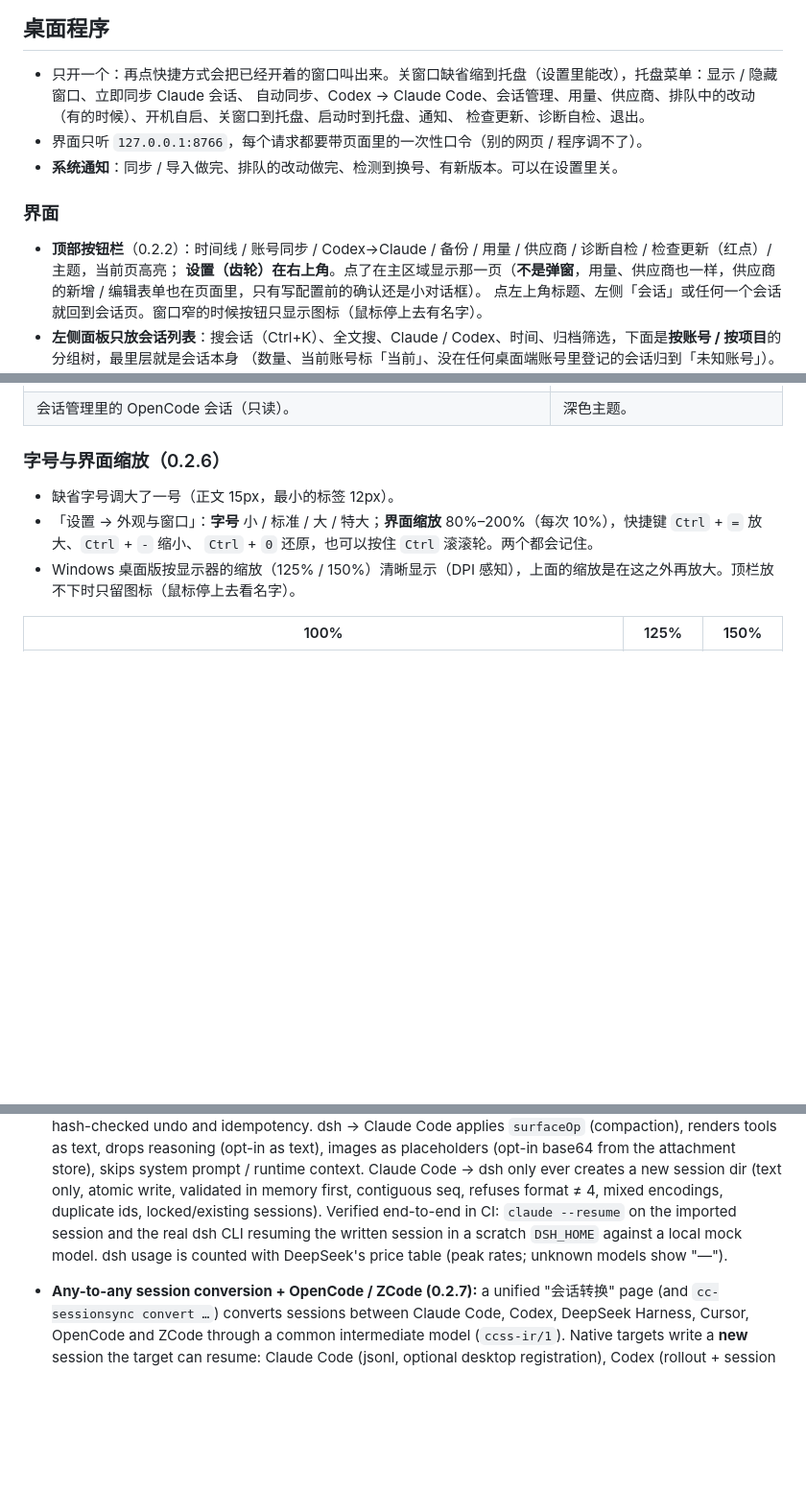
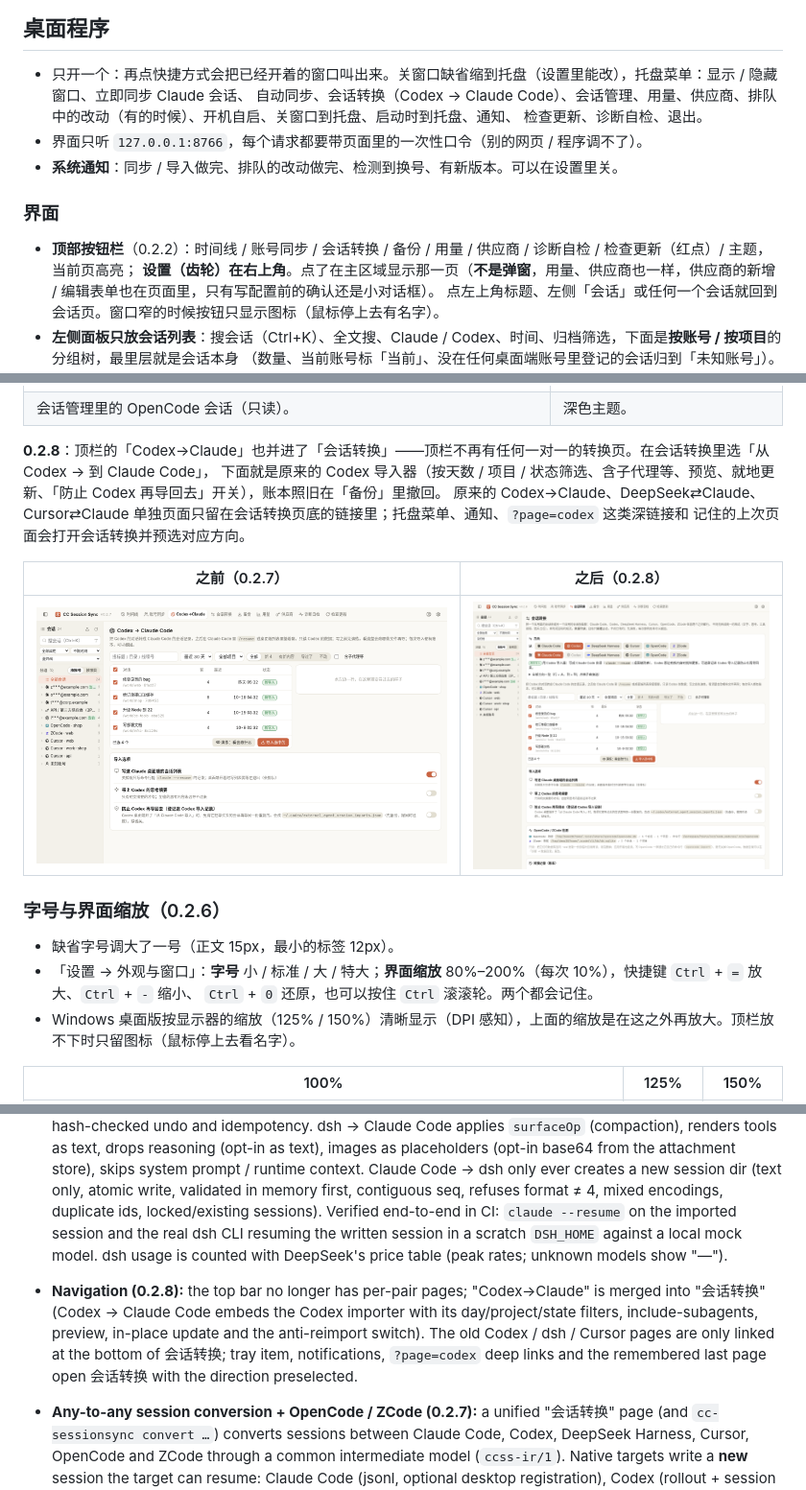
Before and after one commit to helefee/CC-SessionSync, a Markdown page: README.md, 3 parts joined by grey strips. Shown at 96% size. Drawn GitHub-style; pictures changed too: docs/screenshots/v028-nav-after.png (added), docs/screenshots/v028-nav-before.png (added); blank space fills up the shorter version.

Commit message:
v0.2.8: 顶栏的 Codex→Claude 并进会话转换 (#11)
* v0.2.8 WIP: merge Codex→Claude into 会话转换, aliases, tray, tests

* v0.2.8: version, README, nav screenshots

```diff
--- a/README.md
+++ b/README.md
@@ -45,14 +45,14 @@ Claude Code / Codex 的会话管家，Windows 桌面程序（也能 pip 装、
 ## 桌面程序
 
 - 只开一个：再点快捷方式会把已经开着的窗口叫出来。关窗口缺省缩到托盘（设置里能改），托盘菜单：显示 / 隐藏窗口、立即同步 Claude 会话、
-  自动同步、Codex → Claude Code、会话管理、用量、供应商、排队中的改动（有的时候）、开机自启、关窗口到托盘、启动时到托盘、通知、
+  自动同步、会话转换（Codex → Claude Code）、会话管理、用量、供应商、排队中的改动（有的时候）、开机自启、关窗口到托盘、启动时到托盘、通知、
   检查更新、诊断自检、退出。
 - 界面只听 `127.0.0.1:8766`，每个请求都要带页面里的一次性口令（别的网页 / 程序调不了）。
 - **系统通知**：同步 / 导入做完、排队的改动做完、检测到换号、有新版本。可以在设置里关。
 
 ### 界面
 
-- **顶部按钮栏**（0.2.2）：时间线 / 账号同步 / Codex→Claude / 备份 / 用量 / 供应商 / 诊断自检 / 检查更新（红点）/ 主题，当前页高亮；
+- **顶部按钮栏**（0.2.2）：时间线 / 账号同步 / 会话转换 / 备份 / 用量 / 供应商 / 诊断自检 / 检查更新（红点）/ 主题，当前页高亮；
   **设置（齿轮）在右上角**。点了在主区域显示那一页（**不是弹窗**，用量、供应商也一样，供应商的新增 / 编辑表单也在页面里，只有写配置前的确认还是小对话框）。
   点左上角标题、左侧「会话」或任何一个会话就回到会话页。窗口窄的时候按钮只显示图标（鼠标停上去有名字）。
 - **左侧面板只放会话列表**：搜会话（Ctrl+K）、全文搜、Claude / Codex、时间、归档筛选，下面是**按账号 / 按项目**的分组树，最里层就是会话本身
@@ -323,6 +323,15 @@ ZCode 任意两个之间都能转。中间先转成统一的格式（`ccss-ir/1`
 | 导出方向：文件 + 粘贴提示。 | OpenCode / ZCode 检测 + 转换记录（可撤回）。 |
 | ![OpenCode 会话](docs/screenshots/v027-sessions-opencode.png) | ![深色](docs/screenshots/v027-convert-page-dark.png) |
 | 会话管理里的 OpenCode 会话（只读）。 | 深色主题。 |
+
+**0.2.8**：顶栏的「Codex→Claude」也并进了「会话转换」——顶栏不再有任何一对一的转换页。在会话转换里选「从 Codex → 到 Claude Code」，
+下面就是原来的 Codex 导入器（按天数 / 项目 / 状态筛选、含子代理等、预览、就地更新、「防止 Codex 再导回去」开关），账本照旧在「备份」里撤回。
+原来的 Codex→Claude、DeepSeek⇄Claude、Cursor⇄Claude 单独页面只留在会话转换页底的链接里；托盘菜单、通知、`?page=codex` 这类深链接和
+记住的上次页面会打开会话转换并预选对应方向。
+
+| 之前（0.2.7） | 之后（0.2.8） |
+|---|---|
+| ![](docs/screenshots/v028-nav-before.png) | ![](docs/screenshots/v028-nav-after.png) |
 
 ### 字号与界面缩放（0.2.6）
 
@@ -597,6 +606,10 @@ main area (Usage and Providers are full pages, not dialogs; tray entries open th
   atomic write, validated in memory first, contiguous seq, refuses format ≠ 4, mixed encodings, duplicate ids, locked/existing sessions).
   Verified end-to-end in CI: `claude --resume` on the imported session and the real dsh CLI resuming the written session in a scratch
   `DSH_HOME` against a local mock model. dsh usage is counted with DeepSeek's price table (peak rates; unknown models show "—").
+- **Navigation (0.2.8):** the top bar no longer has per-pair pages; "Codex→Claude" is merged into "会话转换" (Codex → Claude Code
+  embeds the Codex importer with its day/project/state filters, include-subagents, preview, in-place update and the anti-reimport switch).
+  The old Codex / dsh / Cursor pages are only linked at the bottom of 会话转换; tray item, notifications, `?page=codex` deep links and the
+  remembered last page open 会话转换 with the direction preselected.
 - **Any-to-any session conversion + OpenCode / ZCode (0.2.7):** a unified "会话转换" page (and `cc-sessionsync convert …`) converts sessions
   between Claude Code, Codex, DeepSeek Harness, Cursor, OpenCode and ZCode through a common intermediate model (`ccss-ir/1`). Native
   targets write a **new** session the target can resume: Claude Code (jsonl, optional desktop registration), Codex (rollout + session index),
```
Also changed, not shown: 9 other files.
